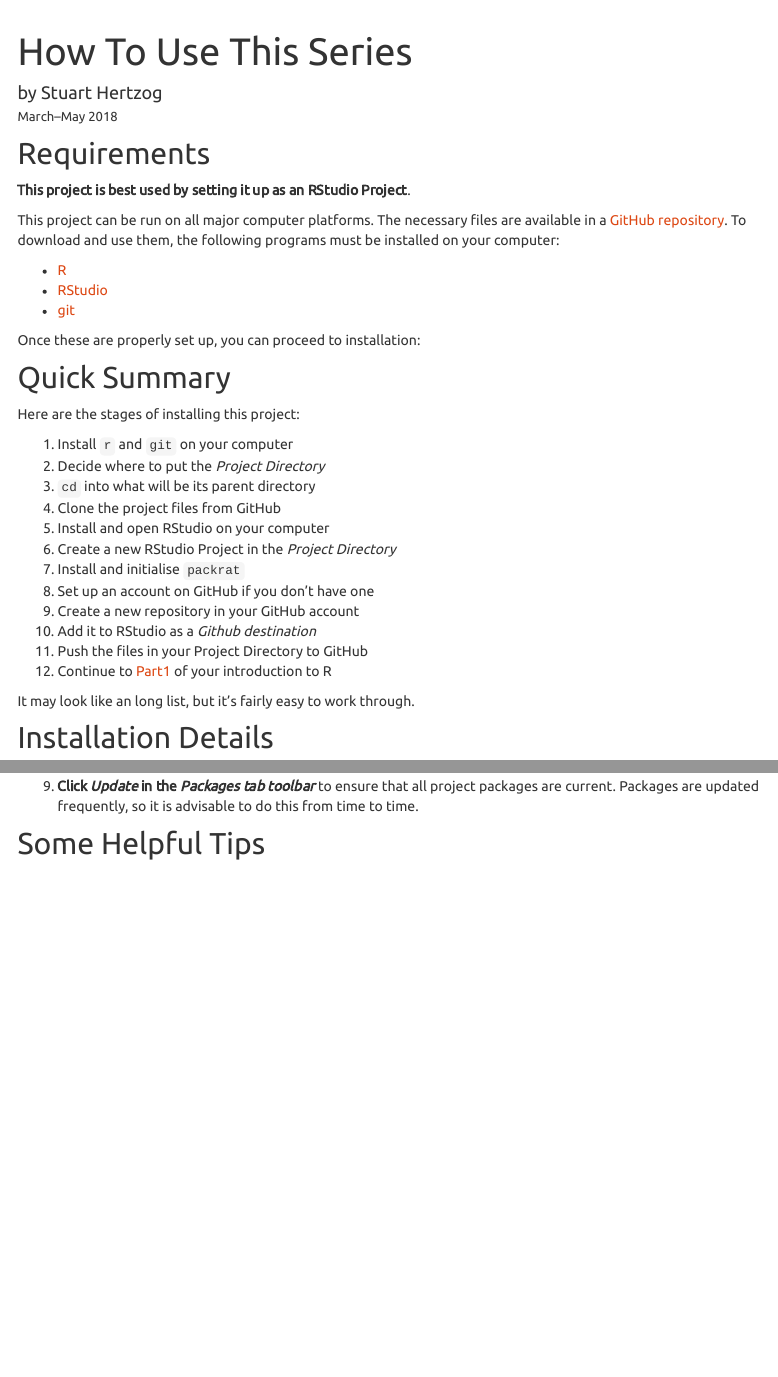
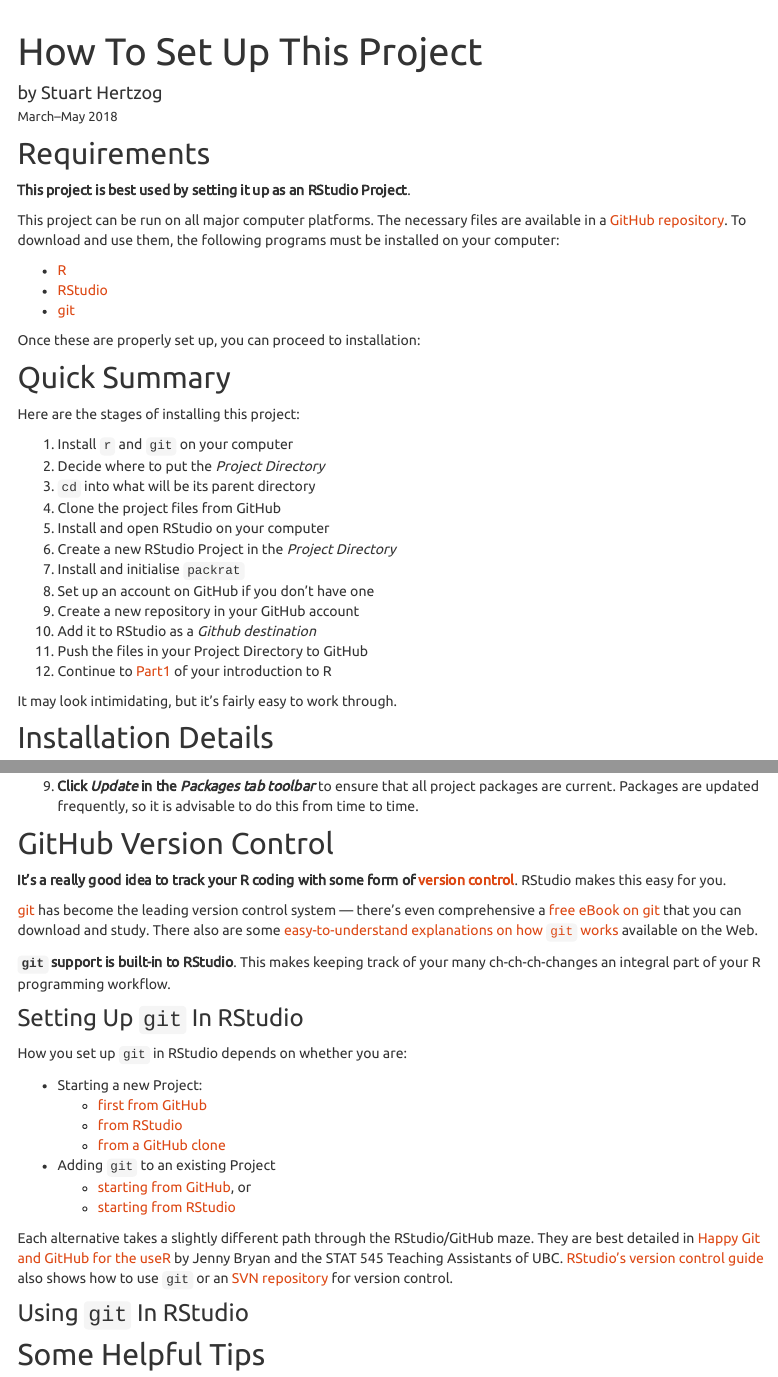
Before and after one commit to stuzog/Intro2R, an R Markdown document (Setup.Rmd): the page in a window 1100 px wide, from its top, and a second part further down, joined at a grey line. Rendered offline with R 4.5, knitr and Pandoc, with nearby package versions; menus at the side of the page are left out.

Commit message:
included git setup text

```diff
--- a/Setup.Rmd
+++ b/Setup.Rmd
@@ -1,5 +1,5 @@
 ---
-title: "How To Use This Series"
+title: "How To Set Up This Project"
 author: "by Stuart Hertzog"
 date: "March&ndash;May 2018"
 ---
@@ -49,7 +49,7 @@
 1. Push the files in your Project Directory to GitHub
 1. Continue to [Part1](Part1_R_Data_Science.html) of your introduction to R
 
-It may look like an long list, but it's fairly easy to work through.
+It may look intimidating, but it's fairly easy to work through.
 
 ## Installation Details
 
@@ -237,6 +237,32 @@
 
 9. **Click _Update_ in the _Packages tab toolbar_** to ensure that all project packages are current. Packages are updated frequently, so it is advisable to do this from time to time.
 
+## GitHub Version Control
+
+**It's a really good idea to track your R coding with some form of [version control](https://support.rstudio.com/hc/en-us/articles/200532077-Version-Control-with-Git-and-SVN)**. RStudio makes this easy for you.
+
+[git](https://git-scm.com/) has become the leading version control system --- there's even comprehensive a [free eBook on git](https://git-scm.com/book/en/v2) that you can download and study. There also are some [easy-to-understand explanations on how `git` works ](https://r-bio.github.io/intro-git-rstudio/) available on the Web.
+
+**`git` support is built-in to RStudio**. This makes keeping track of your many ch-ch-ch-changes an integral part of your R programming workflow.
+
+### Setting Up `git` In RStudio
+
+How you set up `git` in RStudio depends on whether you are:
+
+* Starting a new Project:
+  * [first from GitHub](http://happygitwithr.com/new-github-first.html)
+  * [from RStudio](http://happygitwithr.com/existing-github-last.html)
+  * [from a GitHub clone](http://happygitwithr.com/clone.html)
+* Adding `git` to an existing Project
+  * [starting from GitHub](http://happygitwithr.com/existing-github-first.html), or
+  * [starting from RStudio](http://happygitwithr.com/existing-github-last.html)
+
+Each alternative takes a slightly different path through the RStudio/GitHub maze. They are best detailed in [Happy Git and GitHub for the useR](http://happygitwithr.com/) by Jenny Bryan and the STAT 545 Teaching Assistants of UBC. [RStudio's version control guide](https://support.rstudio.com/hc/en-us/articles/200532077-Version-Control-with-Git-and-SVN) also shows how to use `git` or an [SVN repository](http://subversion.apache.org/) for version control.
+
+### Using `git` In RStudio
+
+
+
 ## Some Helpful Tips
 
 ![](images/uc_bar450.png)
--- a/_site.yml
+++ b/_site.yml
@@ -2,6 +2,8 @@
 navbar:
   title: "Introduction To R"
   left:
+    - text: "Setup"
+      href: Setup.html
     - text: "Part1"
       menu:
       - text: "R For Data Science"
@@ -14,8 +16,6 @@
       href: Part2_R_Programming.html
     - text: "Learning Resources"
       href: R_Learning_Resources.html
-    - text: "Setup"
-      href: setup.html
 output:
   html_document:
     theme: united
```
Also changed, not shown: .RData, 1 other file.
